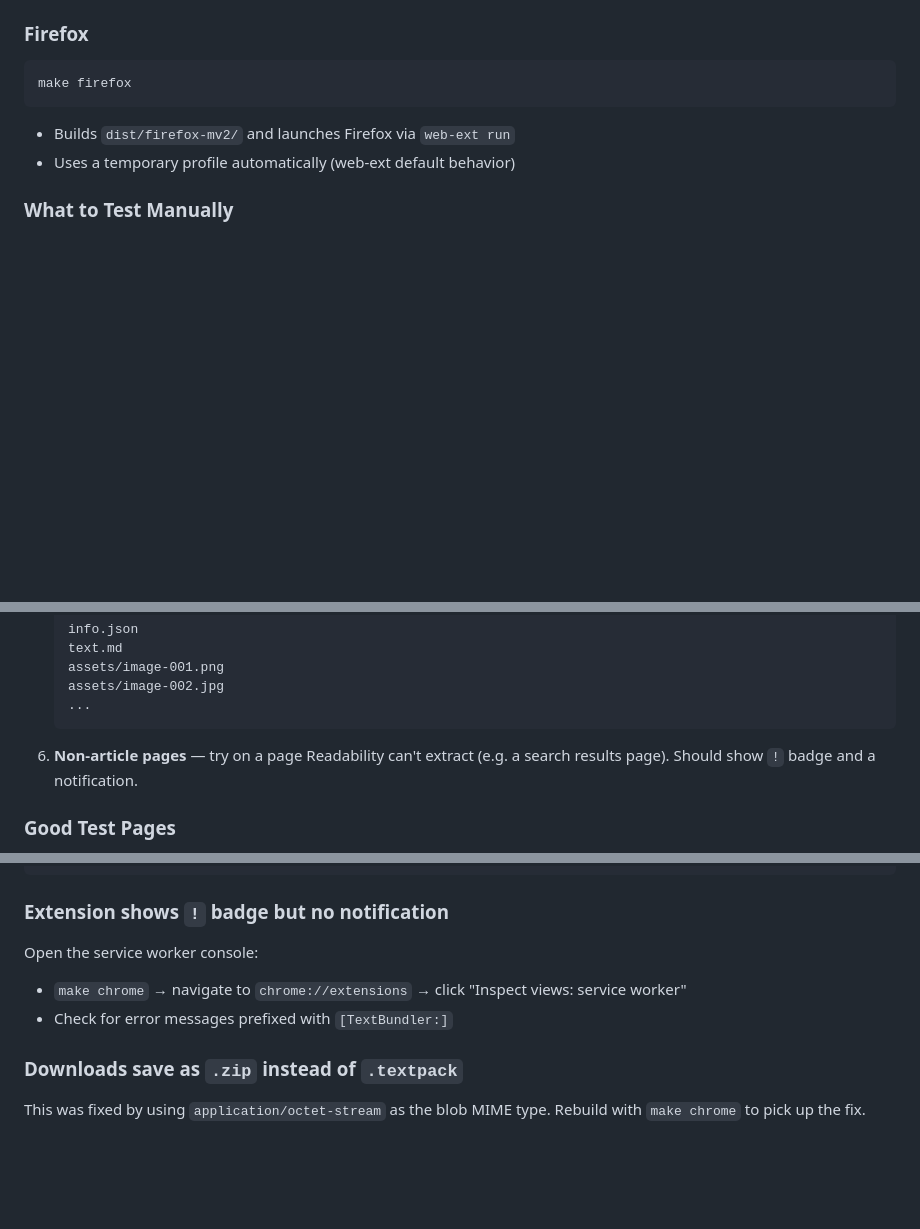
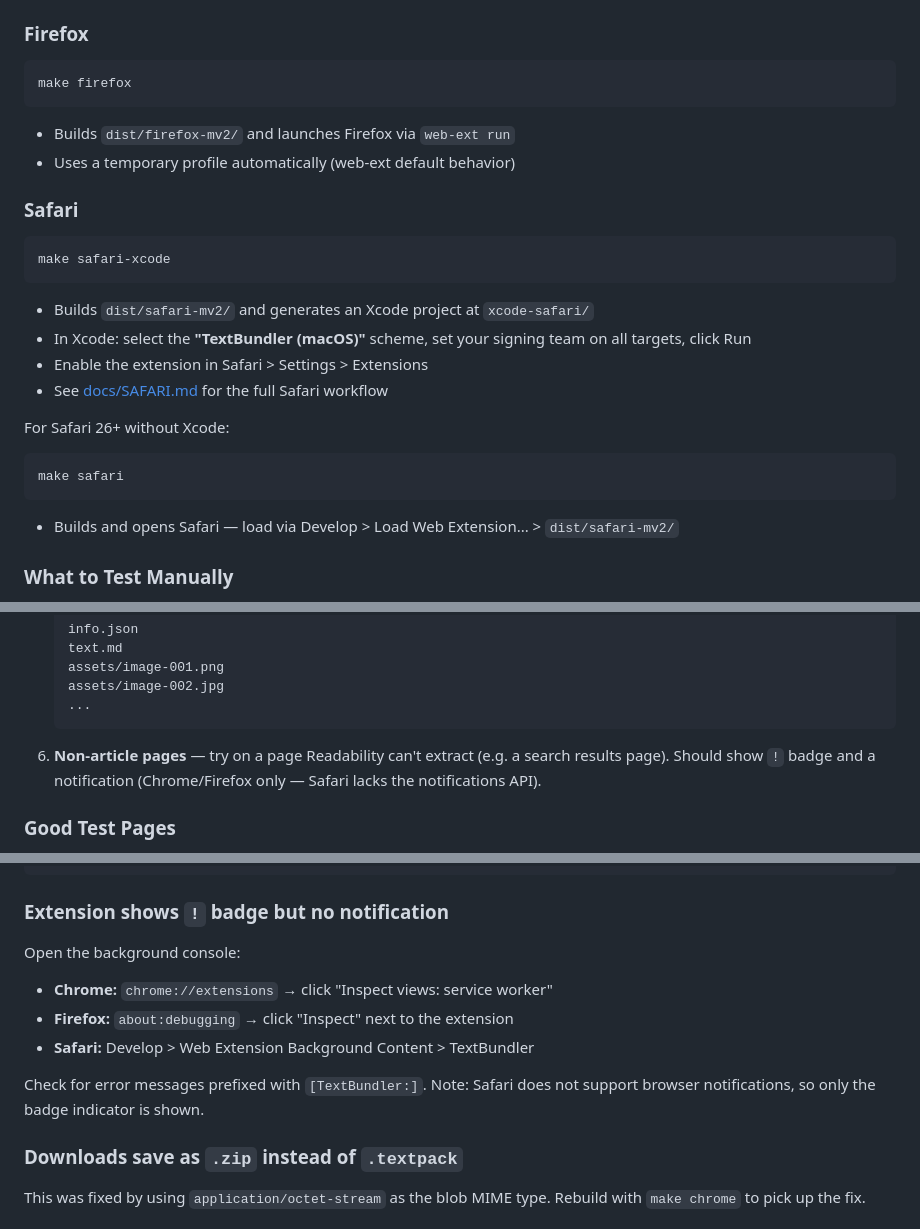
Before and after one commit to textbundle/textbundler-extension, a Markdown page: docs/TESTING.md, 3 parts joined by grey strips. Drawn GitHub-style; blank space fills up the shorter version.

Commit message:
docs: update README and testing guide for Safari workflow
Reformat license section, add Safari to manual testing instructions,
update debugging section with per-browser console locations, note
Safari notification API limitation.

````diff
--- a/docs/TESTING.md
+++ b/docs/TESTING.md
@@ -54,6 +54,25 @@ make firefox
 - Builds `dist/firefox-mv2/` and launches Firefox via `web-ext run`
 - Uses a temporary profile automatically (web-ext default behavior)
 
+### Safari
+
+```bash
+make safari-xcode
+```
+
+- Builds `dist/safari-mv2/` and generates an Xcode project at `xcode-safari/`
+- In Xcode: select the **"TextBundler (macOS)"** scheme, set your signing team on all targets, click Run
+- Enable the extension in Safari > Settings > Extensions
+- See [docs/SAFARI.md](SAFARI.md) for the full Safari workflow
+
+For Safari 26+ without Xcode:
+
+```bash
+make safari
+```
+
+- Builds and opens Safari — load via Develop > Load Web Extension... > `dist/safari-mv2/`
+
 ### What to Test Manually
 
 1. **Toolbar button** — click the TextBundler icon on any article page
@@ -72,7 +91,7 @@ make firefox
    assets/image-002.jpg
    ...
    ```
-6. **Non-article pages** — try on a page Readability can't extract (e.g. a search results page). Should show `!` badge and a notification.
+6. **Non-article pages** — try on a page Readability can't extract (e.g. a search results page). Should show `!` badge and a notification (Chrome/Firefox only — Safari lacks the notifications API).
 
 ### Good Test Pages
 
@@ -113,9 +132,12 @@ make chrome
 
 ### Extension shows `!` badge but no notification
 
-Open the service worker console:
-- `make chrome` → navigate to `chrome://extensions` → click "Inspect views: service worker"
-- Check for error messages prefixed with `[TextBundler:]`
+Open the background console:
+- **Chrome:** `chrome://extensions` → click "Inspect views: service worker"
+- **Firefox:** `about:debugging` → click "Inspect" next to the extension
+- **Safari:** Develop > Web Extension Background Content > TextBundler
+
+Check for error messages prefixed with `[TextBundler:]`. Note: Safari does not support browser notifications, so only the badge indicator is shown.
 
 ### Downloads save as `.zip` instead of `.textpack`
 
````
Also changed, not shown: README.md (+16 -0 lines).
